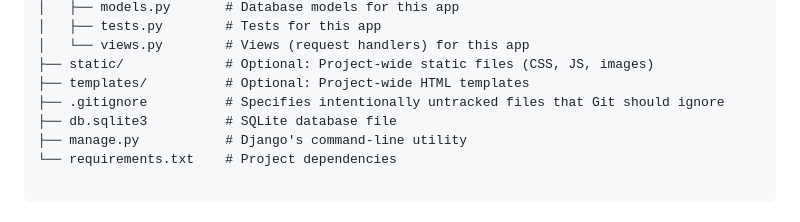
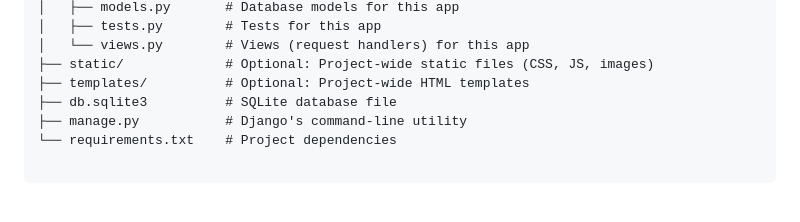
Before and after one commit to talha-shafique/Notes-App-for-Render, a Markdown page: README.md, the part around the change. GitHub-like rendering.

```diff
--- a/README.md
+++ b/README.md
@@ -83,7 +83,6 @@ notes/                  # This is your main project root (e.g., d:\Learning Djan
 │   └── views.py        # Views (request handlers) for this app
 ├── static/             # Optional: Project-wide static files (CSS, JS, images)
 ├── templates/          # Optional: Project-wide HTML templates
-├── .gitignore          # Specifies intentionally untracked files that Git should ignore
 ├── db.sqlite3          # SQLite database file
 ├── manage.py           # Django's command-line utility
 └── requirements.txt    # Project dependencies
```
